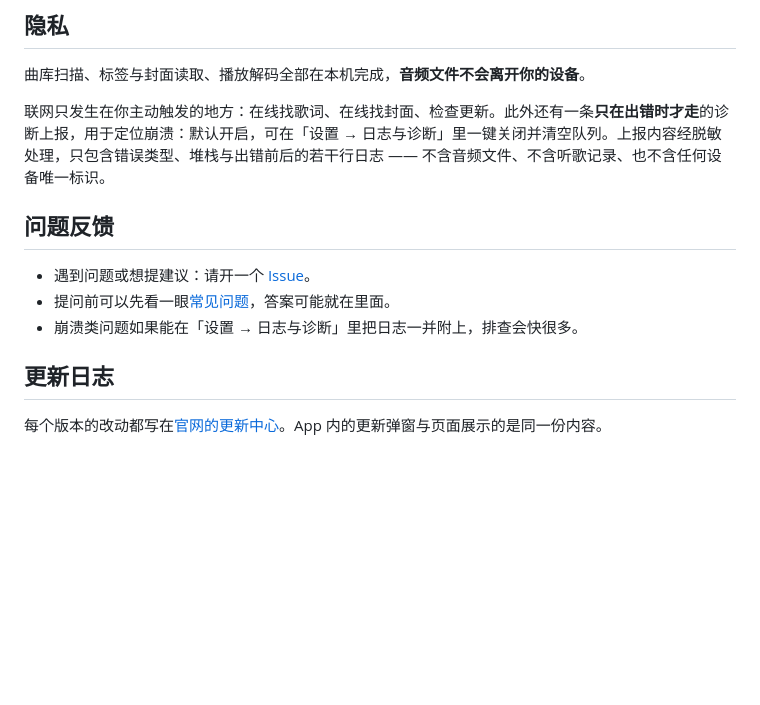
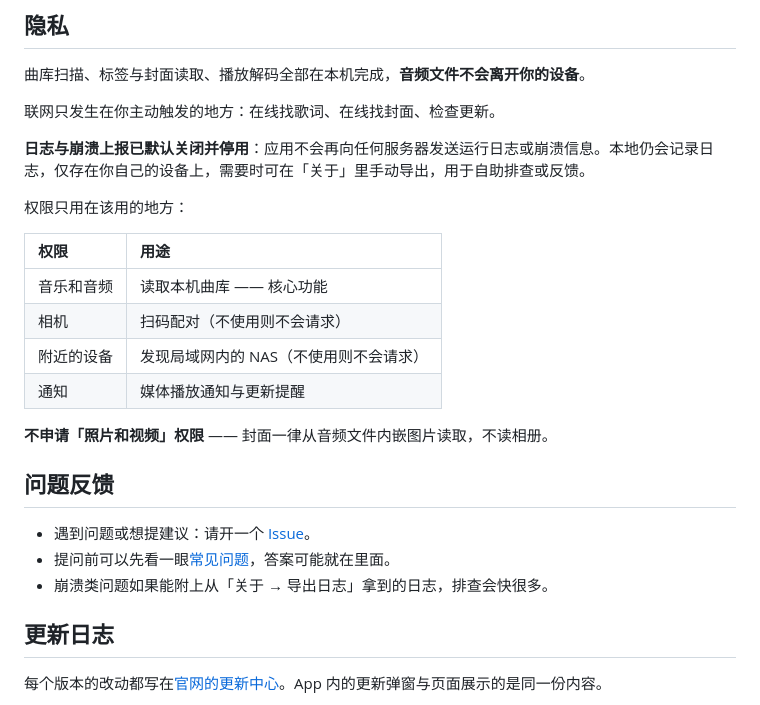
Before and after one commit to jim-6688/wuai-music, a Markdown page: README.md, the part around one of its changes. Drawn GitHub-style; blank space fills up the shorter version.

```diff
--- a/README.md
+++ b/README.md
@@ -54,13 +90,26 @@
 
 曲库扫描、标签与封面读取、播放解码全部在本机完成，**音频文件不会离开你的设备**。
 
-联网只发生在你主动触发的地方：在线找歌词、在线找封面、检查更新。此外还有一条**只在出错时才走**的诊断上报，用于定位崩溃：默认开启，可在「设置 → 日志与诊断」里一键关闭并清空队列。上报内容经脱敏处理，只包含错误类型、堆栈与出错前后的若干行日志 —— 不含音频文件、不含听歌记录、也不含任何设备唯一标识。
+联网只发生在你主动触发的地方：在线找歌词、在线找封面、检查更新。
+
+**日志与崩溃上报已默认关闭并停用**：应用不会再向任何服务器发送运行日志或崩溃信息。本地仍会记录日志，仅存在你自己的设备上，需要时可在「关于」里手动导出，用于自助排查或反馈。
+
+权限只用在该用的地方：
+
+| 权限 | 用途 |
+|:---|:---|
+| 音乐和音频 | 读取本机曲库 —— 核心功能 |
+| 相机 | 扫码配对（不使用则不会请求） |
+| 附近的设备 | 发现局域网内的 NAS（不使用则不会请求） |
+| 通知 | 媒体播放通知与更新提醒 |
+
+**不申请「照片和视频」权限** —— 封面一律从音频文件内嵌图片读取，不读相册。
 
 ## 问题反馈
 
 - 遇到问题或想提建议：请开一个 [Issue](https://github.com/jim-6688/wuai-music/issues)。
 - 提问前可以先看一眼[常见问题](https://music.52ta.top/#faq)，答案可能就在里面。
-- 崩溃类问题如果能在「设置 → 日志与诊断」里把日志一并附上，排查会快很多。
+- 崩溃类问题如果能附上从「关于 → 导出日志」拿到的日志，排查会快很多。
 
 ## 更新日志
 
```
Also changed, not shown: other parts of README.md (+52 -16 lines).
